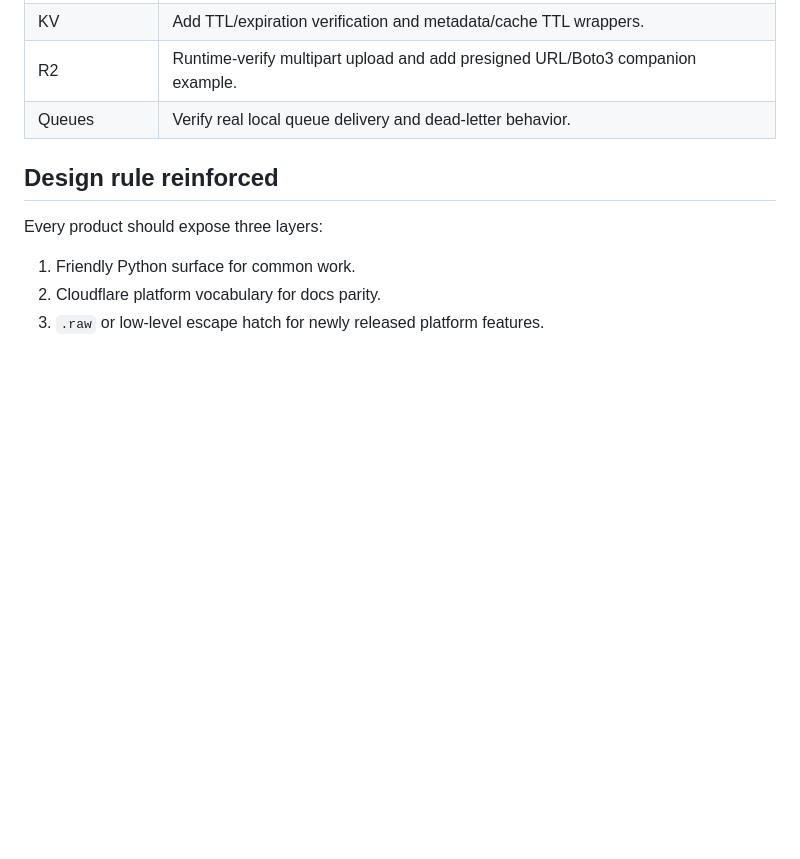
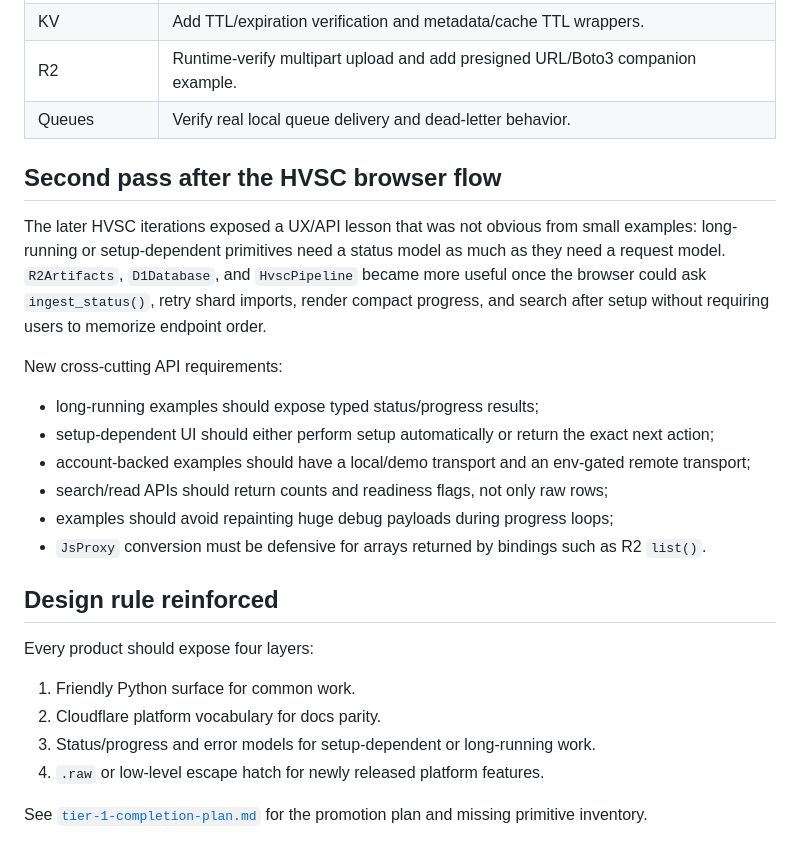
Before and after one commit to adewale/xampler, a Markdown page: docs/api-surface-review.md, the part around one of its changes. Drawn GitHub-style; blank space fills up the shorter version.

Commit message:
Plan Tier 1 primitive completion

```diff
--- a/docs/api-surface-review.md
+++ b/docs/api-surface-review.md
@@ -44,10 +44,26 @@ Concrete lessons now feeding back into the smaller examples:
 | R2 | Runtime-verify multipart upload and add presigned URL/Boto3 companion example. |
 | Queues | Verify real local queue delivery and dead-letter behavior. |
 
+## Second pass after the HVSC browser flow
+
+The later HVSC iterations exposed a UX/API lesson that was not obvious from small examples: long-running or setup-dependent primitives need a status model as much as they need a request model. `R2Artifacts`, `D1Database`, and `HvscPipeline` became more useful once the browser could ask `ingest_status()`, retry shard imports, render compact progress, and search after setup without requiring users to memorize endpoint order.
+
+New cross-cutting API requirements:
+
+- long-running examples should expose typed status/progress results;
+- setup-dependent UI should either perform setup automatically or return the exact next action;
+- account-backed examples should have a local/demo transport and an env-gated remote transport;
+- search/read APIs should return counts and readiness flags, not only raw rows;
+- examples should avoid repainting huge debug payloads during progress loops;
+- `JsProxy` conversion must be defensive for arrays returned by bindings such as R2 `list()`.
+
 ## Design rule reinforced
 
-Every product should expose three layers:
+Every product should expose four layers:
 
 1. Friendly Python surface for common work.
 2. Cloudflare platform vocabulary for docs parity.
-3. `.raw` or low-level escape hatch for newly released platform features.
+3. Status/progress and error models for setup-dependent or long-running work.
+4. `.raw` or low-level escape hatch for newly released platform features.
+
+See [`tier-1-completion-plan.md`](tier-1-completion-plan.md) for the promotion plan and missing primitive inventory.
```
Also changed, not shown: other parts of docs/api-surface-review.md (+1 -1 lines), docs/tier-1-completion-plan.md (added, +65 -0 lines).
